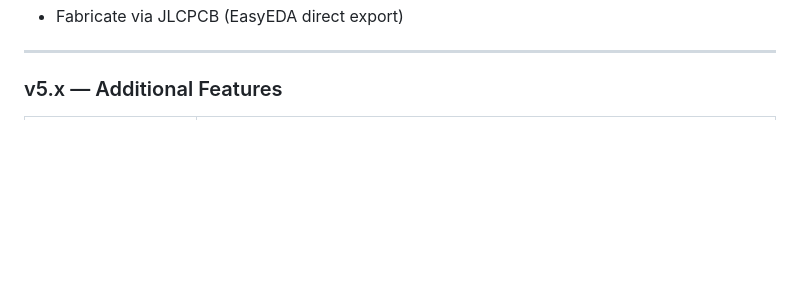
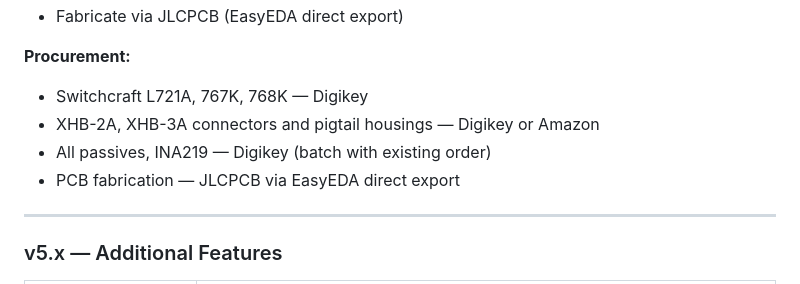
Before and after one commit to BryanHaven/raven-animatronic, a Markdown page: README.md, the part around one of its changes. Rendered like a GitHub page; blank space fills up the shorter version.

```diff
--- a/README.md
+++ b/README.md
@@ -94,5 +107,10 @@ for fabrication via JLCPCB.
 - Fabricate via JLCPCB (EasyEDA direct export)
 
+**Procurement:**
+- Switchcraft L721A, 767K, 768K — Digikey
+- XHB-2A, XHB-3A connectors and pigtail housings — Digikey or Amazon
+- All passives, INA219 — Digikey (batch with existing order)
+- PCB fabrication — JLCPCB via EasyEDA direct export
 ---
 
 ### v5.x — Additional Features
```
Also changed, not shown: other parts of README.md (+38 -25 lines).
